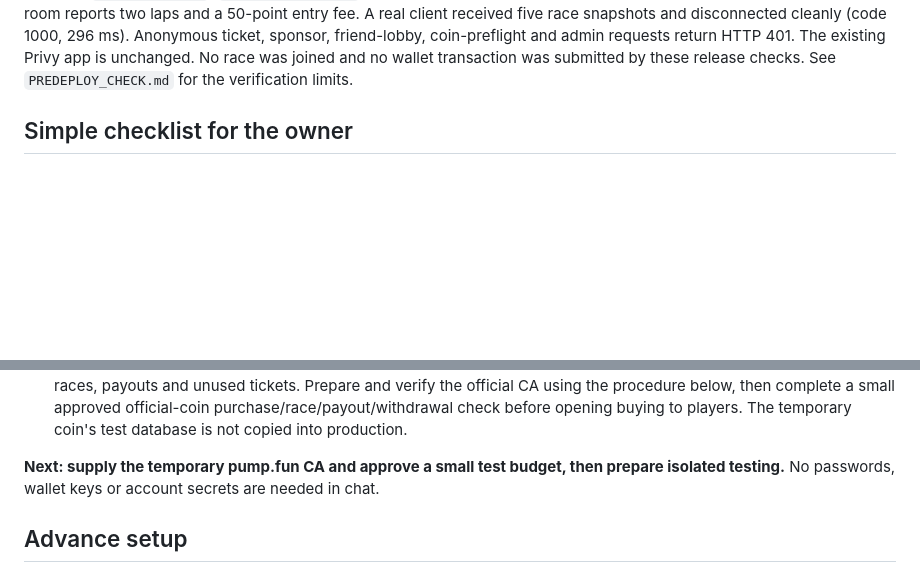
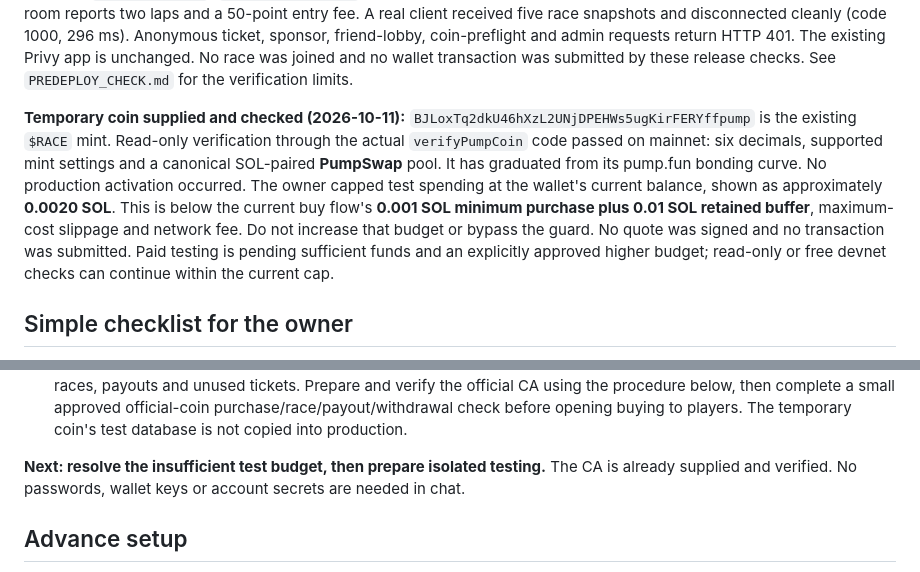
Before and after one commit to yderaoui/solvnant, a Markdown page: COIN_LAUNCH.md, 2 parts joined by grey strips. GitHub-like rendering; blank space fills up the shorter version.

Commit message:
Record verified temporary coin and current test spending limit

```diff
--- a/COIN_LAUNCH.md
+++ b/COIN_LAUNCH.md
@@ -33,6 +33,18 @@ race snapshots and disconnected cleanly (code 1000, 296 ms). Anonymous ticket, s
 friend-lobby, coin-preflight and admin requests return HTTP 401. The existing Privy
 app is unchanged. No race was joined and no wallet transaction was submitted by
 these release checks. See `PREDEPLOY_CHECK.md` for the verification limits.
+
+**Temporary coin supplied and checked (2026-10-11):**
+`BJLoxTq2dkU46hXzL2UNjDPEHWs5ugKirFERYffpump` is the existing `$RACE` mint.
+Read-only verification through the actual `verifyPumpCoin` code passed on mainnet:
+six decimals, supported mint settings and a canonical SOL-paired **PumpSwap** pool.
+It has graduated from its pump.fun bonding curve. No production activation occurred.
+The owner capped test spending at the wallet's current balance, shown as approximately
+**0.0020 SOL**. This is below the current buy flow's **0.001 SOL minimum purchase plus
+0.01 SOL retained buffer**, maximum-cost slippage and network fee. Do not increase that
+budget or bypass the guard. No quote was signed and no transaction was submitted.
+Paid testing is pending sufficient funds and an explicitly approved higher budget;
+read-only or free devnet checks can continue within the current cap.
 
 ## Simple checklist for the owner
 
@@ -73,7 +85,7 @@ on the new domain; full address persistence and real coin transactions remain to
    purchase/race/payout/withdrawal check before opening buying to players. The temporary
    coin's test database is not copied into production.
 
-**Next: supply the temporary pump.fun CA and approve a small test budget, then prepare isolated testing.** No passwords, wallet keys
+**Next: resolve the insufficient test budget, then prepare isolated testing.** The CA is already supplied and verified. No passwords, wallet keys
 or account secrets are needed in chat.
 
 ## Advance setup
```
Also changed, not shown: HANDOFF.md (+10 -0 lines).
